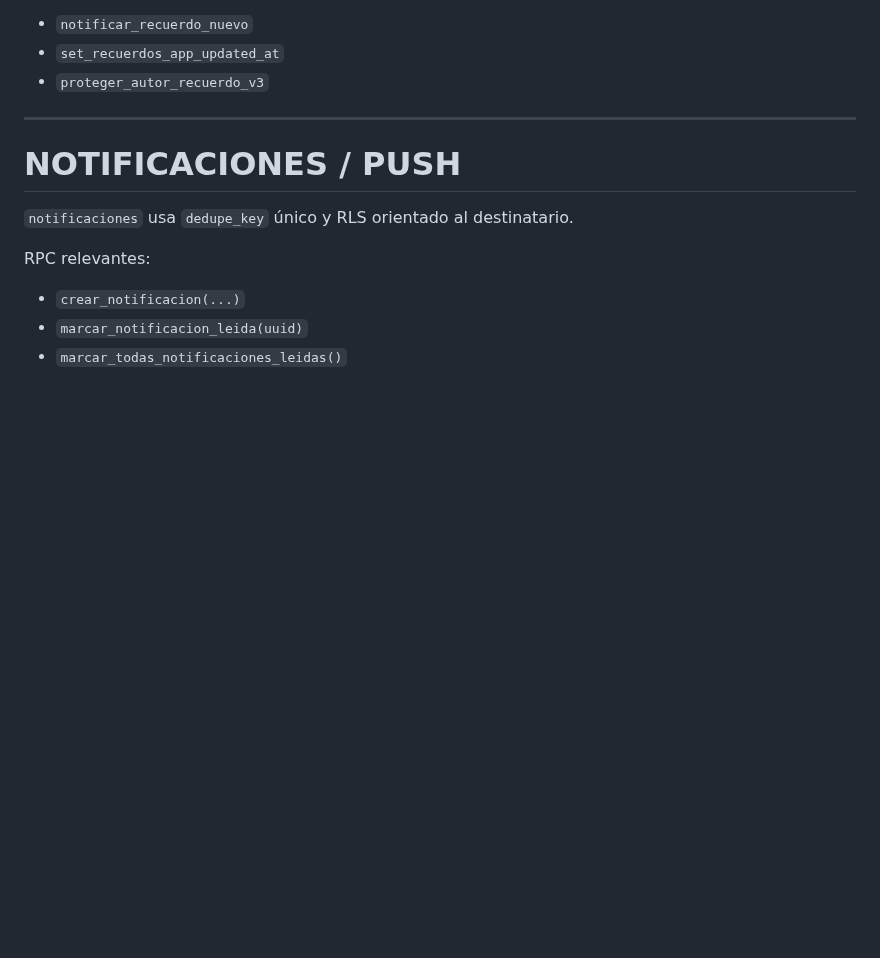
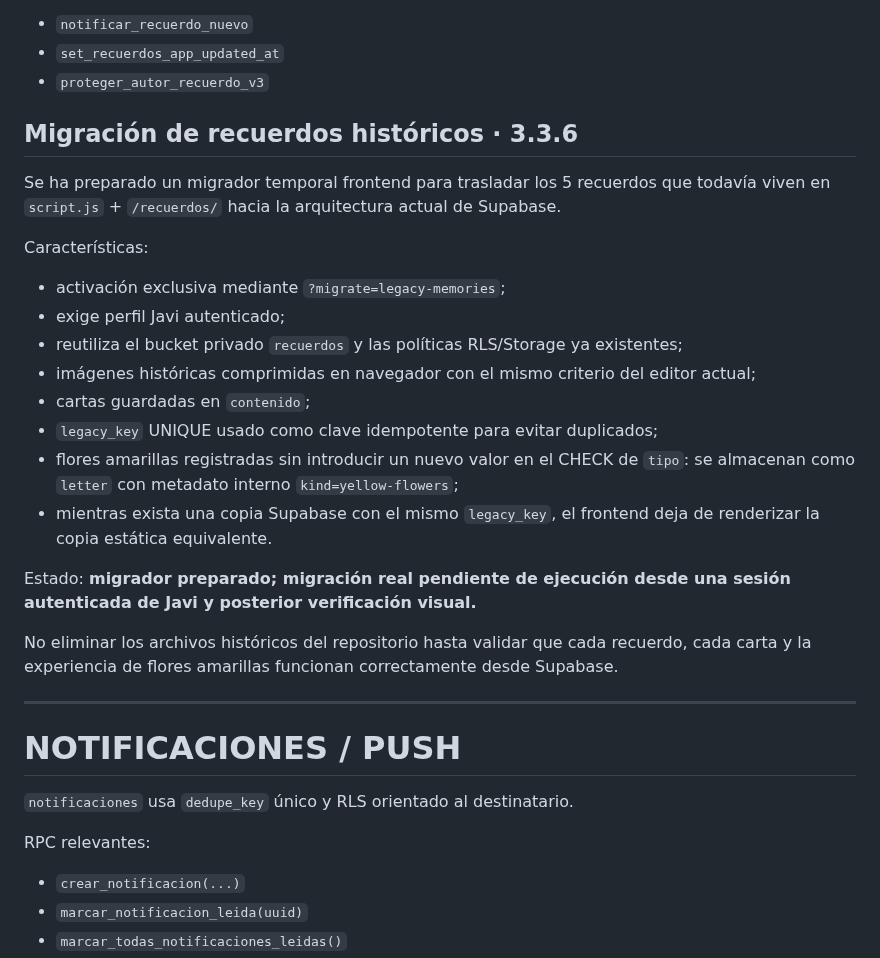
Before and after one commit to javiermontoro11/weblaura, a Markdown page: contextos/CONTEXTO_BASE_DATOS.md, the part around the change. GitHub-like rendering; blank space fills up the shorter version.

Commit message:
ACTUALIZACION contextos/CONTEXTO_BASE_DATOS.md VERSION 3.3.6

```diff
--- a/contextos/CONTEXTO_BASE_DATOS.md
+++ b/contextos/CONTEXTO_BASE_DATOS.md
@@ -85,6 +85,25 @@ Triggers relevantes:
 - `notificar_recuerdo_nuevo`
 - `set_recuerdos_app_updated_at`
 - `proteger_autor_recuerdo_v3`
+
+## Migración de recuerdos históricos · 3.3.6
+
+Se ha preparado un migrador temporal frontend para trasladar los 5 recuerdos que todavía viven en `script.js` + `/recuerdos/` hacia la arquitectura actual de Supabase.
+
+Características:
+
+- activación exclusiva mediante `?migrate=legacy-memories`;
+- exige perfil Javi autenticado;
+- reutiliza el bucket privado `recuerdos` y las políticas RLS/Storage ya existentes;
+- imágenes históricas comprimidas en navegador con el mismo criterio del editor actual;
+- cartas guardadas en `contenido`;
+- `legacy_key` UNIQUE usado como clave idempotente para evitar duplicados;
+- flores amarillas registradas sin introducir un nuevo valor en el CHECK de `tipo`: se almacenan como `letter` con metadato interno `kind=yellow-flowers`;
+- mientras exista una copia Supabase con el mismo `legacy_key`, el frontend deja de renderizar la copia estática equivalente.
+
+Estado: **migrador preparado; migración real pendiente de ejecución desde una sesión autenticada de Javi y posterior verificación visual.**
+
+No eliminar los archivos históricos del repositorio hasta validar que cada recuerdo, cada carta y la experiencia de flores amarillas funcionan correctamente desde Supabase.
 
 ---
 
```
